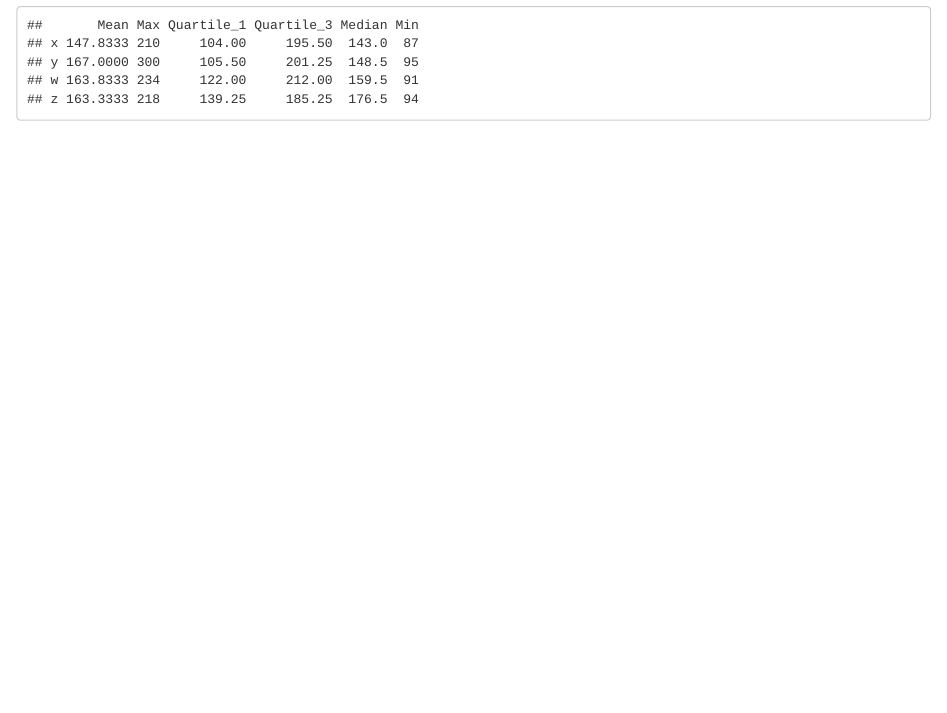
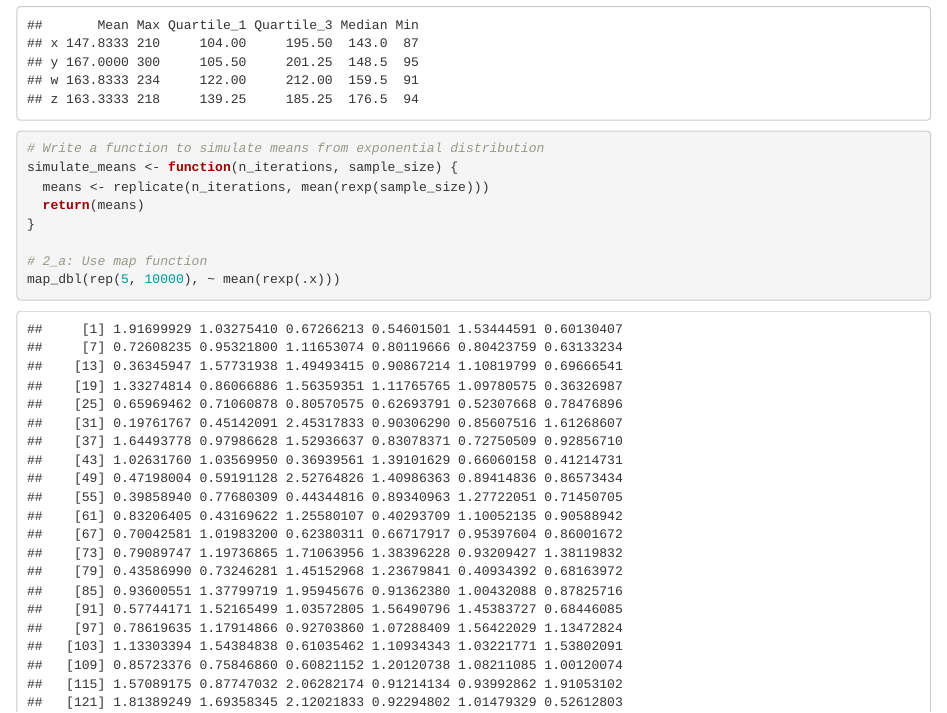
Before and after one commit to Jainabkhanam/homework2_khanam, an R Markdown document (Spring2024/GIT_HW/homework2_KHANAM.Rmd): the page in a window 1100 px wide, from 1410 px down. Rendered offline with R 4.5, knitr and Pandoc, with nearby package versions; code that draws random numbers runs with fixed seeds of ours.

Commit message:
Problem_2a

````diff
--- a/Spring2024/GIT_HW/homework2_KHANAM.Rmd
+++ b/Spring2024/GIT_HW/homework2_KHANAM.Rmd
@@ -49,3 +49,13 @@ summary_stats <- data.frame(
 print(summary_stats)
 
 ```
+```{r}
+# Write a function to simulate means from exponential distribution
+simulate_means <- function(n_iterations, sample_size) {
+  means <- replicate(n_iterations, mean(rexp(sample_size)))
+  return(means)
+}
+
+# 2_a: Use map function
+map_dbl(rep(5, 10000), ~ mean(rexp(.x)))
+```
````
